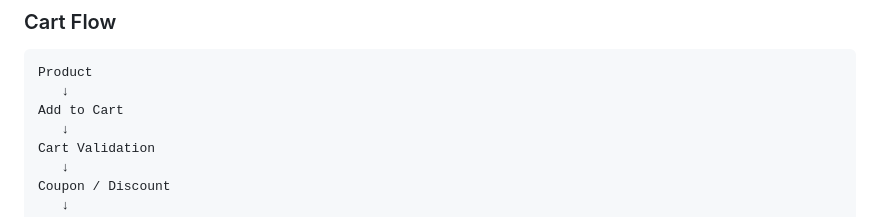
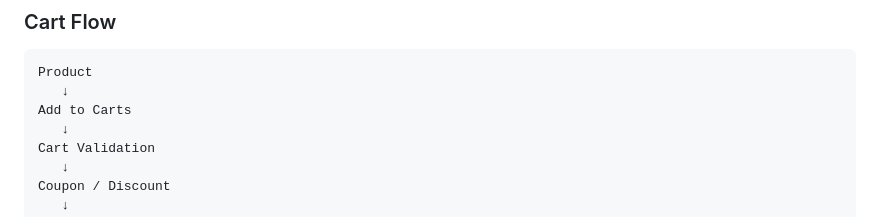
Before and after one commit to haile12michael12/HeritageHub, a Markdown page: README.md, the part around the change. GitHub-like rendering.

Commit message:
add the initial commit

````diff
--- a/README.md
+++ b/README.md
@@ -82,7 +82,7 @@ Heritage Ecommerce is designed as a complete commerce ecosystem:
 ```text
 Product
    ↓
-Add to Cart
+Add to Carts
    ↓
 Cart Validation
    ↓
````
